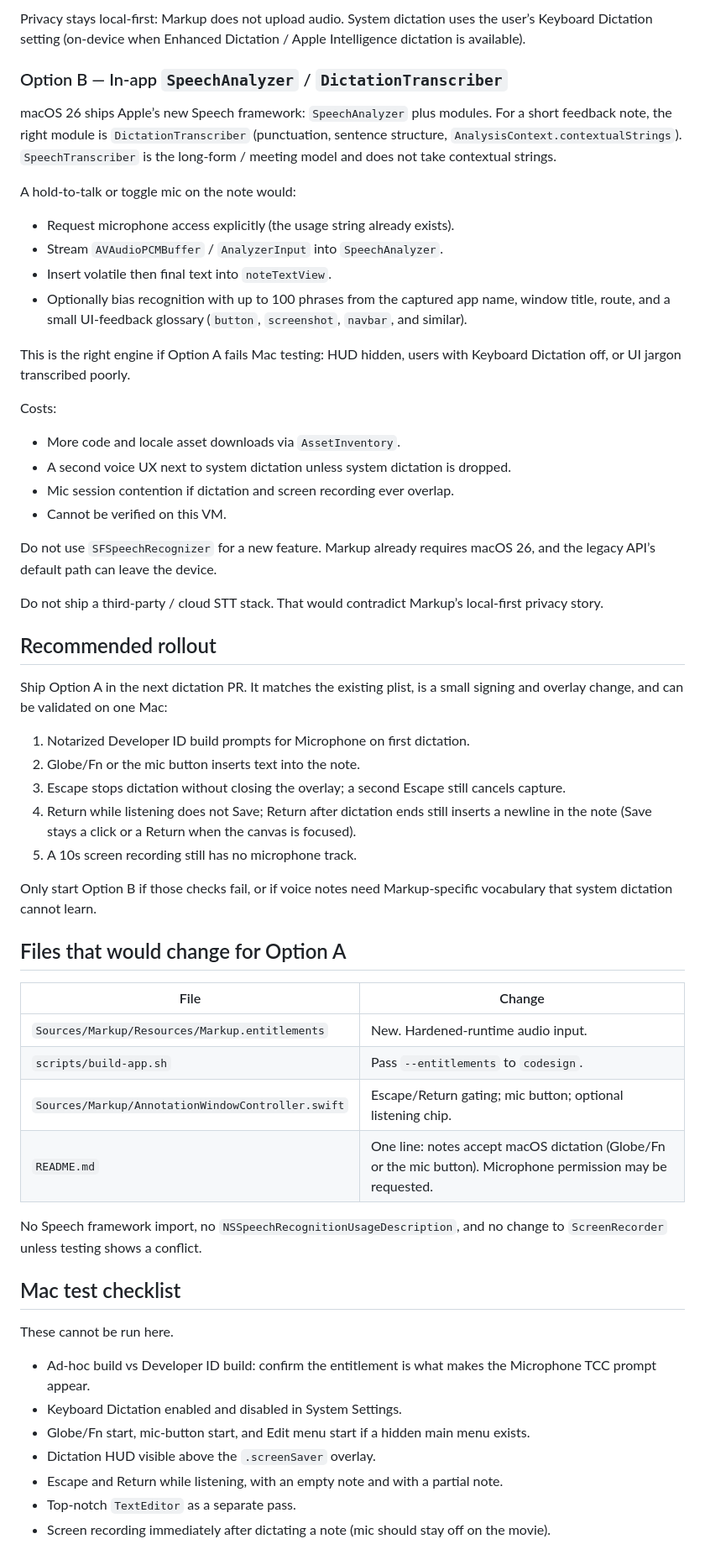
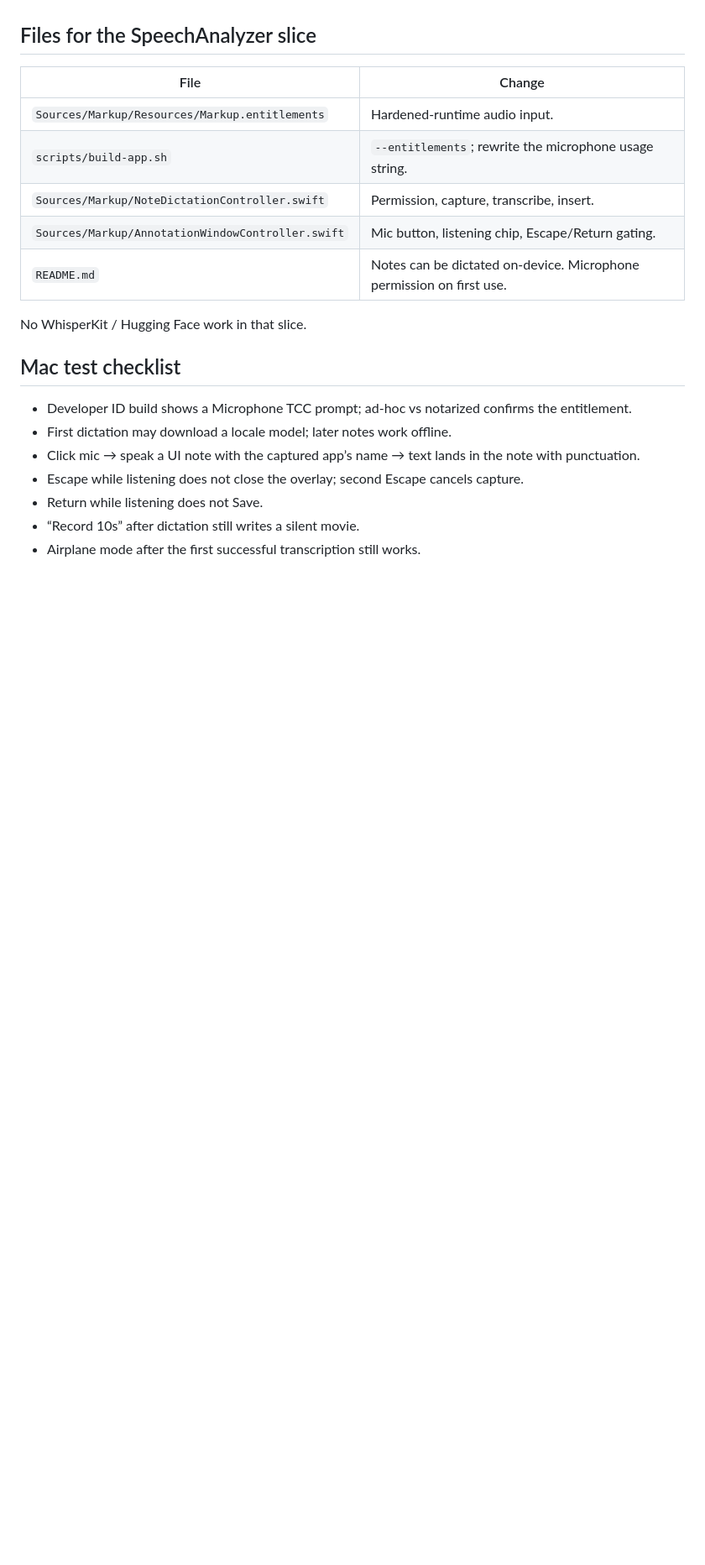
Before and after one commit to rikuws/markup, a Markdown page: docs/dictation.md, the part around one of its changes. Shown at 84% size. Rendered like a GitHub page; blank space fills up the shorter version.

```diff
--- a/docs/dictation.md
+++ b/docs/dictation.md
@@ -71,60 +80,21 @@ Stay on the path the Info.plist already describes. `NSTextView` already accepts
-Privacy stays local-first: Markup does not upload audio. System dictation uses the user’s Keyboard Dictation setting (on-device when Enhanced Dictation / Apple Intelligence dictation is available).
-
-### Option B — In-app `SpeechAnalyzer` / `DictationTranscriber`
-
-macOS 26 ships Apple’s new Speech framework: `SpeechAnalyzer` plus modules. For a short feedback note, the right module is `DictationTranscriber` (punctuation, sentence structure, `AnalysisContext.contextualStrings`). `SpeechTranscriber` is the long-form / meeting model and does not take contextual strings.
-
-A hold-to-talk or toggle mic on the note would:
-
-- Request microphone access explicitly (the usage string already exists).
-- Stream `AVAudioPCMBuffer` / `AnalyzerInput` into `SpeechAnalyzer`.
-- Insert volatile then final text into `noteTextView`.
-- Optionally bias recognition with up to 100 phrases from the captured app name, window title, route, and a small UI-feedback glossary (`button`, `screenshot`, `navbar`, and similar).
-
-This is the right engine if Option A fails Mac testing: HUD hidden, users with Keyboard Dictation off, or UI jargon transcribed poorly.
-
-Costs:
-
-- More code and locale asset downloads via `AssetInventory`.
-- A second voice UX next to system dictation unless system dictation is dropped.
-- Mic session contention if dictation and screen recording ever overlap.
-- Cannot be verified on this VM.
-
-Do not use `SFSpeechRecognizer` for a new feature. Markup already requires macOS 26, and the legacy API’s default path can leave the device.
-
-Do not ship a third-party / cloud STT stack. That would contradict Markup’s local-first privacy story.
-
-## Recommended rollout
-
-Ship Option A in the next dictation PR. It matches the existing plist, is a small signing and overlay change, and can be validated on one Mac:
-
-1. Notarized Developer ID build prompts for Microphone on first dictation.
-2. Globe/Fn or the mic button inserts text into the note.
-3. Escape stops dictation without closing the overlay; a second Escape still cancels capture.
-4. Return while listening does not Save; Return after dictation ends still inserts a newline in the note (Save stays a click or a Return when the canvas is focused).
-5. A 10s screen recording still has no microphone track.
-
-Only start Option B if those checks fail, or if voice notes need Markup-specific vocabulary that system dictation cannot learn.
-
-## Files that would change for Option A
+## Files for the SpeechAnalyzer slice
 
 | File | Change |
 | --- | --- |
-| `Sources/Markup/Resources/Markup.entitlements` | New. Hardened-runtime audio input. |
-| `scripts/build-app.sh` | Pass `--entitlements` to `codesign`. |
-| `Sources/Markup/AnnotationWindowController.swift` | Escape/Return gating; mic button; optional listening chip. |
-| `README.md` | One line: notes accept macOS dictation (Globe/Fn or the mic button). Microphone permission may be requested. |
+| `Sources/Markup/Resources/Markup.entitlements` | Hardened-runtime audio input. |
+| `scripts/build-app.sh` | `--entitlements`; rewrite the microphone usage string. |
+| `Sources/Markup/NoteDictationController.swift` | Permission, capture, transcribe, insert. |
+| `Sources/Markup/AnnotationWindowController.swift` | Mic button, listening chip, Escape/Return gating. |
+| `README.md` | Notes can be dictated on-device. Microphone permission on first use. |
 
-No Speech framework import, no `NSSpeechRecognitionUsageDescription`, and no change to `ScreenRecorder` unless testing shows a conflict.
+No WhisperKit / Hugging Face work in that slice.
 
 ## Mac test checklist
 
-These cannot be run here.
-
-- Ad-hoc build vs Developer ID build: confirm the entitlement is what makes the Microphone TCC prompt appear.
-- Keyboard Dictation enabled and disabled in System Settings.
-- Globe/Fn start, mic-button start, and Edit menu start if a hidden main menu exists.
-- Dictation HUD visible above the `.screenSaver` overlay.
-- Escape and Return while listening, with an empty note and with a partial note.
-- Top-notch `TextEditor` as a separate pass.
-- Screen recording immediately after dictating a note (mic should stay off on the movie).
+- Developer ID build shows a Microphone TCC prompt; ad-hoc vs notarized confirms the entitlement.
+- First dictation may download a locale model; later notes work offline.
+- Click mic → speak a UI note with the captured app’s name → text lands in the note with punctuation.
+- Escape while listening does not close the overlay; second Escape cancels capture.
+- Return while listening does not Save.
+- “Record 10s” after dictation still writes a silent movie.
+- Airplane mode after the first successful transcription still works.
```
Also changed, not shown: other parts of docs/dictation.md (+51 -42 lines).
